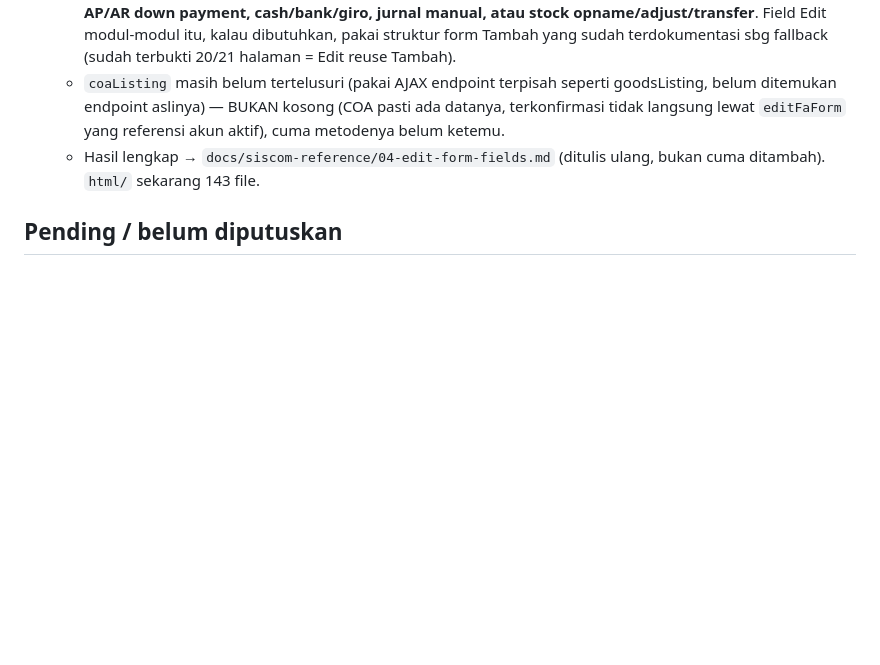
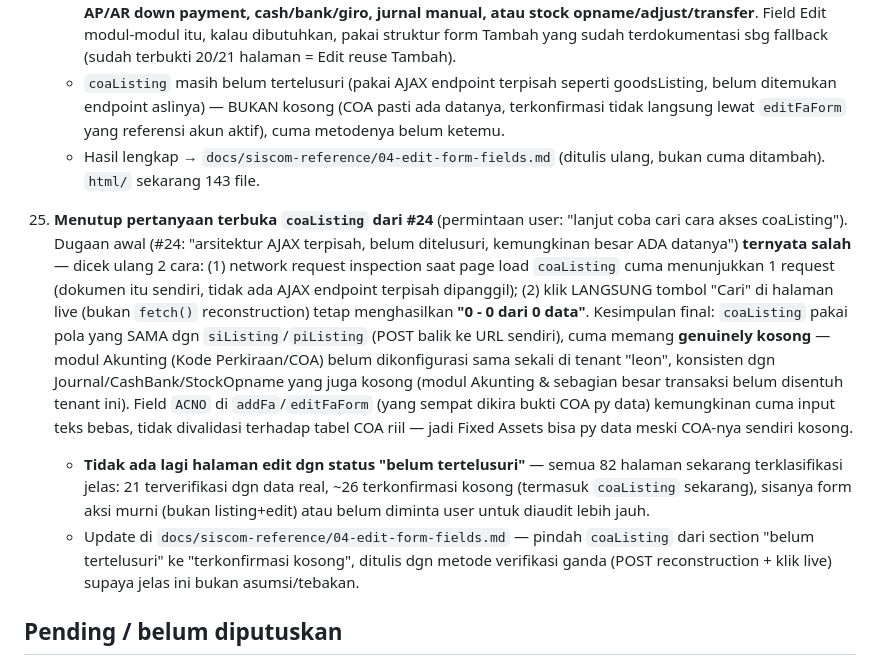
Before and after one commit to wicaksuu/leon-phone, a Markdown page: docs/00-status.md, the part around the change. Drawn GitHub-style; blank space fills up the shorter version.

```diff
--- a/docs/00-status.md
+++ b/docs/00-status.md
@@ -517,6 +517,29 @@ Semua tanggal di bawah ini 2026-08-07 (hari yang sama, sesi awal proyek).
     - Hasil lengkap → `docs/siscom-reference/04-edit-form-fields.md` (ditulis
       ulang, bukan cuma ditambah). `html/` sekarang 143 file.
 
+25. **Menutup pertanyaan terbuka `coaListing` dari #24** (permintaan user: "lanjut coba
+    cari cara akses coaListing"). Dugaan awal (#24: "arsitektur AJAX terpisah, belum
+    ditelusuri, kemungkinan besar ADA datanya") **ternyata salah** — dicek ulang 2 cara:
+    (1) network request inspection saat page load `coaListing` cuma menunjukkan 1
+    request (dokumen itu sendiri, tidak ada AJAX endpoint terpisah dipanggil); (2) klik
+    LANGSUNG tombol "Cari" di halaman live (bukan `fetch()` reconstruction) tetap
+    menghasilkan **"0 - 0 dari 0 data"**. Kesimpulan final: `coaListing` pakai pola yang
+    SAMA dgn `siListing`/`piListing` (POST balik ke URL sendiri), cuma memang **genuinely
+    kosong** — modul Akunting (Kode Perkiraan/COA) belum dikonfigurasi sama sekali di
+    tenant "leon", konsisten dgn Journal/CashBank/StockOpname yang juga kosong (modul
+    Akunting & sebagian besar transaksi belum disentuh tenant ini). Field `ACNO` di
+    `addFa`/`editFaForm` (yang sempat dikira bukti COA py data) kemungkinan cuma input
+    teks bebas, tidak divalidasi terhadap tabel COA riil — jadi Fixed Assets bisa py
+    data meski COA-nya sendiri kosong.
+    - **Tidak ada lagi halaman edit dgn status "belum tertelusuri"** — semua 82 halaman
+      sekarang terklasifikasi jelas: 21 terverifikasi dgn data real, ~26 terkonfirmasi
+      kosong (termasuk `coaListing` sekarang), sisanya form aksi murni (bukan
+      listing+edit) atau belum diminta user untuk diaudit lebih jauh.
+    - Update di `docs/siscom-reference/04-edit-form-fields.md` — pindah `coaListing`
+      dari section "belum tertelusuri" ke "terkonfirmasi kosong", ditulis dgn metode
+      verifikasi ganda (POST reconstruction + klik live) supaya jelas ini bukan
+      asumsi/tebakan.
+
 ## Pending / belum diputuskan
 
 Lihat `CLAUDE.md` § Belum diputuskan untuk daftar lengkap & terbaru — jangan duplikasi di
```
Also changed, not shown: docs/siscom-reference/00-overview.md (+6 -5 lines), docs/siscom-reference/04-edit-form-fields.md (+25 -13 lines).
